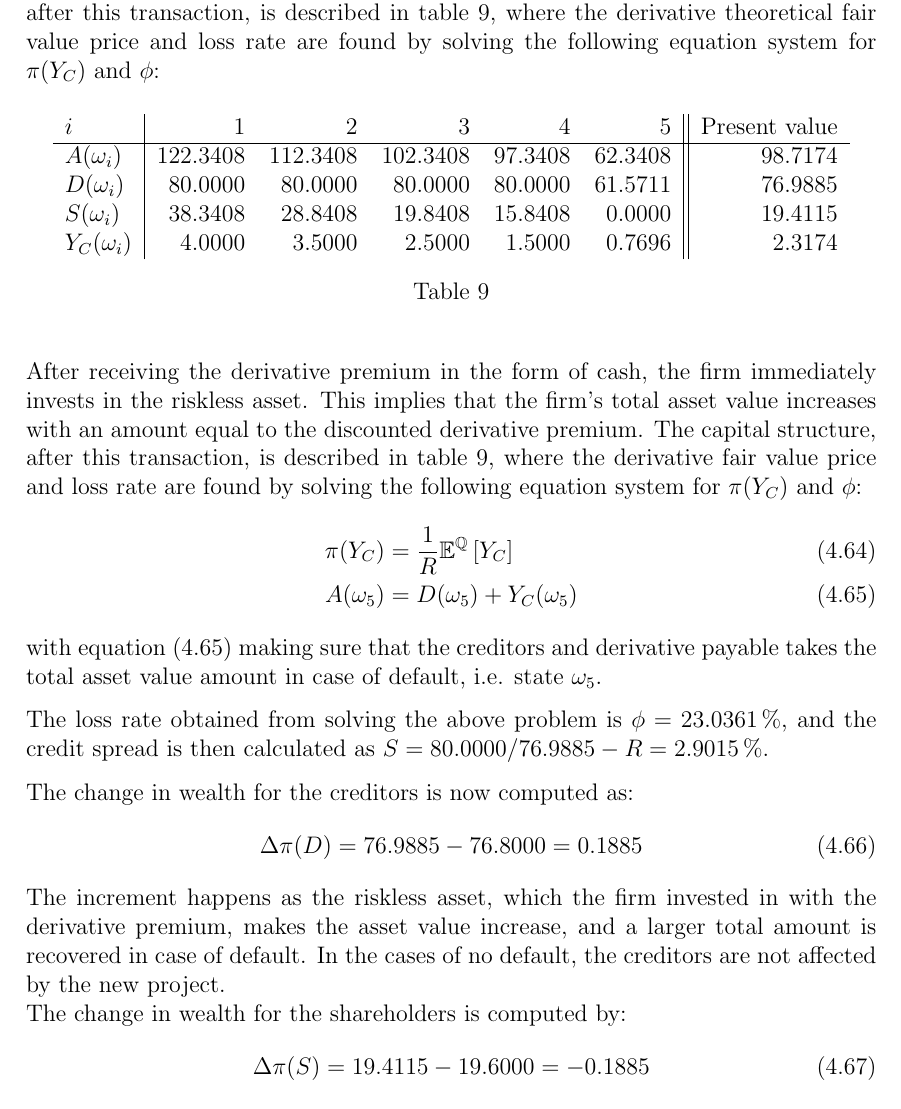
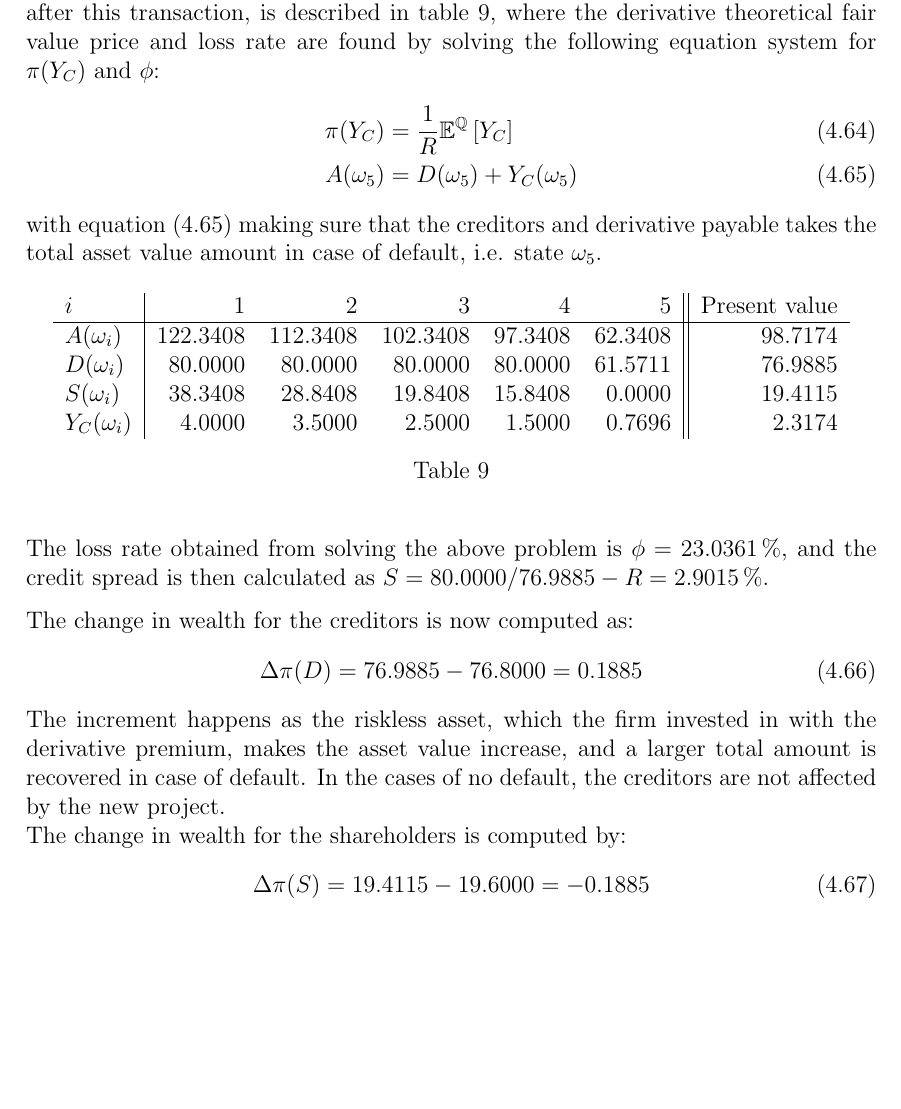
Before and after one commit to sebastianbaltser/master-thesis, a LaTeX thesis (thesis/main.tex, which reads thesis/content/body-matter/single-period-model/examples/funding-benefit.tex): part of page 54 of 62 before the commit and part of page 54 of 61 after it, cut so that both start at the same text, the shorter picture padded with empty space. Compiled offline with pdfLaTeX.

Commit message:
Move table for better understanding

```diff
--- a/thesis/content/body-matter/single-period-model/examples/funding-benefit.tex
+++ b/thesis/content/body-matter/single-period-model/examples/funding-benefit.tex
@@ -273,6 +273,16 @@
             The capital structure, after this transaction, is described in \cref{tbl:example-no-funding-buyback},
             where the derivative theoretical fair value price and loss rate are found
             by solving the following equation system for $\pi(Y_C)$ and $\phi$:
+            \begin{align}
+                \pi(Y_C) &= \discountfactor\mathbb{E}^{\rnmeasure}\left[Y_{C}\right]
+                \label{eqn:no-funding-buyback-derivative-fair-value}
+                \\
+                A(\omega_5) &= D(\omega_5) + Y_C(\omega_5)
+                \label{eqn:no-funding-buyback-default-state}
+            \end{align}
+            with \cref{eqn:no-funding-buyback-default-state} making sure that the creditors and derivative payable
+            takes the total asset value amount in case of default, i.e. state $\omega_5$.
+
             \begin{table}[H]
                 \centering
                 \begin{tabular}{l|rrrrr||r}
@@ -286,21 +296,6 @@
                 \caption{}
                 \label{tbl:example-no-funding-buyback}
             \end{table}
-
-            After receiving the derivative premium in the form of cash, the firm immediately invests in the riskless asset.
-            This implies that the firm's total asset value increases with an amount equal to the discounted derivative premium.
-            The capital structure, after this transaction, is described in \cref{tbl:example-no-funding-buyback},
-            where the derivative fair value price and loss rate are found
-            by solving the following equation system for $\pi(Y_C)$ and $\phi$:
-            \begin{align}
-                \pi(Y_C) &= \discountfactor\mathbb{E}^{\rnmeasure}\left[Y_{C}\right]
-                \label{eqn:no-funding-buyback-derivative-fair-value}
-                \\
-                A(\omega_5) &= D(\omega_5) + Y_C(\omega_5)
-                \label{eqn:no-funding-buyback-default-state}
-            \end{align}
-            with \cref{eqn:no-funding-buyback-default-state} making sure that the creditors and derivative payable
-            takes the total asset value amount in case of default, i.e. state $\omega_5$.
 
             The loss rate obtained from solving the above problem is $\phi = \pct{0.230361}$, and the credit spread is then calculated as $S = \num{80}/\num{76.988534} - \grossrfrate = \pct{0.0290148}$.
 
```
